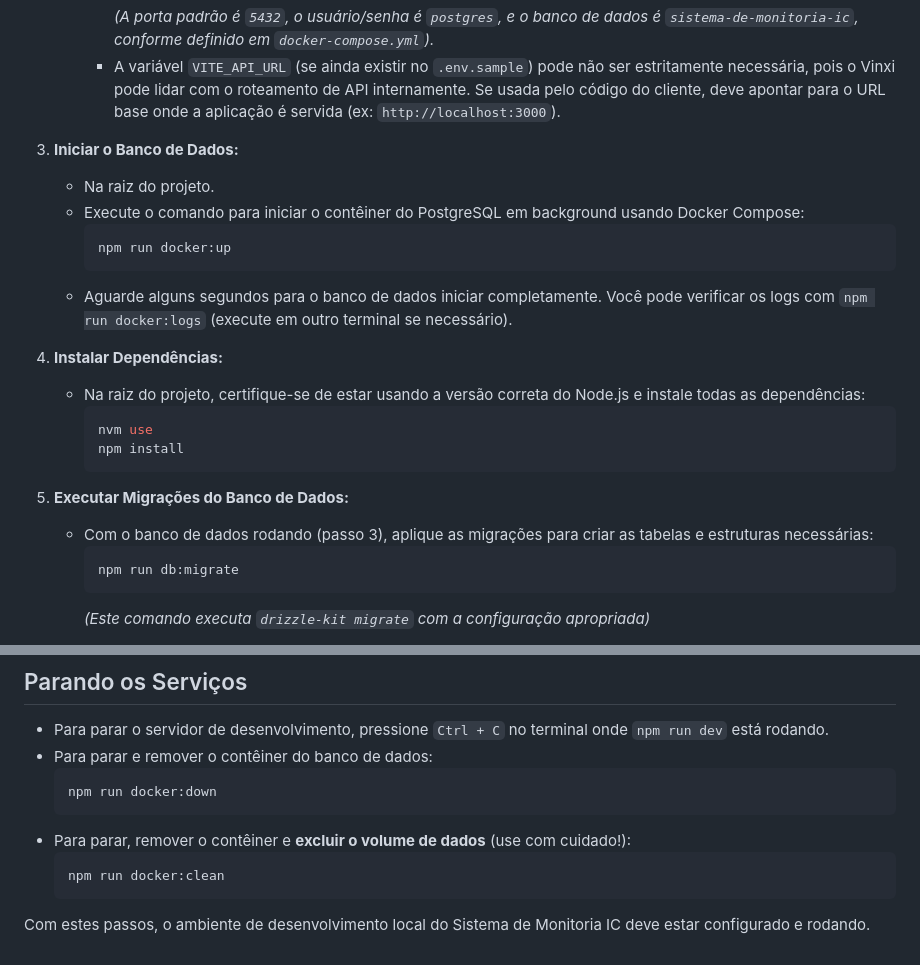
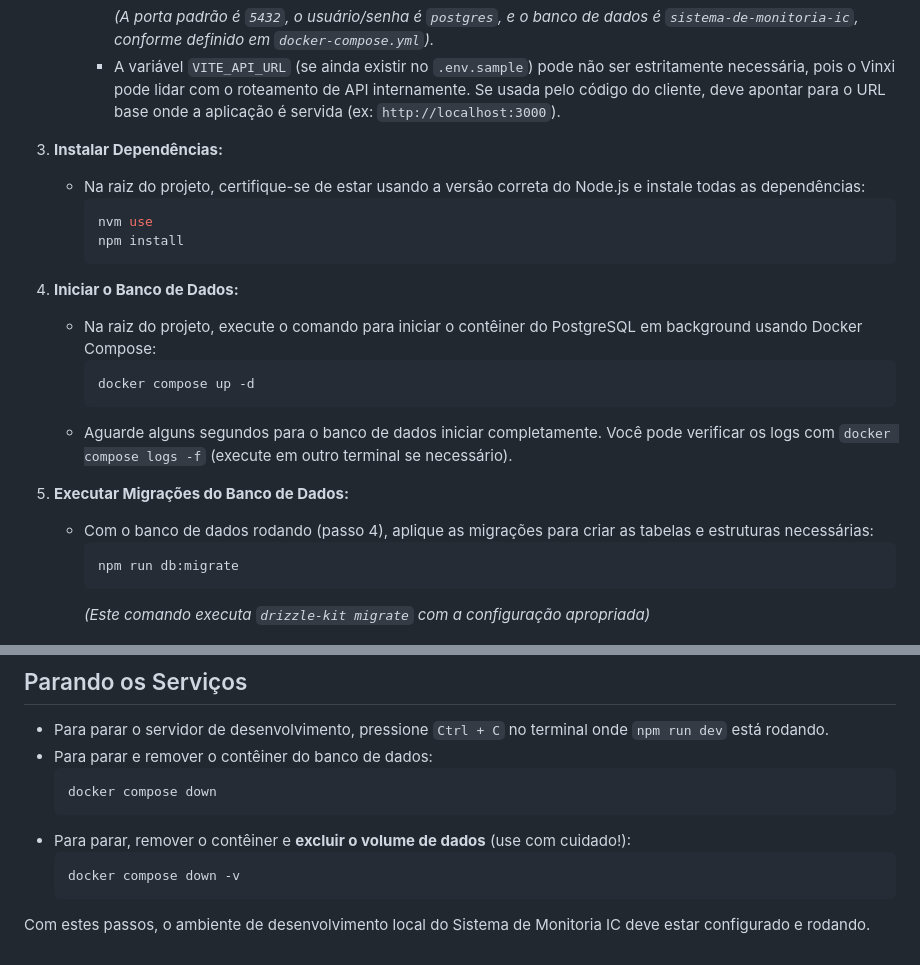
Before and after one commit to luisfelipesena/sistema-de-monitoria-ic, a Markdown page: docs/setup-guide.md, 2 parts joined by grey strips. GitHub-like rendering.

````diff
--- a/docs/setup-guide.md
+++ b/docs/setup-guide.md
@@ -35,16 +35,7 @@ Certifique-se de ter as seguintes ferramentas instaladas em seu sistema:
         _(A porta padrão é `5432`, o usuário/senha é `postgres`, e o banco de dados é `sistema-de-monitoria-ic`, conforme definido em `docker-compose.yml`)._
       - A variável `VITE_API_URL` (se ainda existir no `.env.sample`) pode não ser estritamente necessária, pois o Vinxi pode lidar com o roteamento de API internamente. Se usada pelo código do cliente, deve apontar para o URL base onde a aplicação é servida (ex: `http://localhost:3000`).
 
-3.  **Iniciar o Banco de Dados:**
-
-    - Na raiz do projeto.
-    - Execute o comando para iniciar o contêiner do PostgreSQL em background usando Docker Compose:
-      ```bash
-      npm run docker:up
-      ```
-    - Aguarde alguns segundos para o banco de dados iniciar completamente. Você pode verificar os logs com `npm run docker:logs` (execute em outro terminal se necessário).
-
-4.  **Instalar Dependências:**
+3.  **Instalar Dependências:**
 
     - Na raiz do projeto, certifique-se de estar usando a versão correta do Node.js e instale todas as dependências:
       ```bash
@@ -52,9 +43,17 @@ Certifique-se de ter as seguintes ferramentas instaladas em seu sistema:
       npm install
       ```
 
+4.  **Iniciar o Banco de Dados:**
+
+    - Na raiz do projeto, execute o comando para iniciar o contêiner do PostgreSQL em background usando Docker Compose:
+      ```bash
+      docker compose up -d
+      ```
+    - Aguarde alguns segundos para o banco de dados iniciar completamente. Você pode verificar os logs com `docker compose logs -f` (execute em outro terminal se necessário).
+
 5.  **Executar Migrações do Banco de Dados:**
 
-    - Com o banco de dados rodando (passo 3), aplique as migrações para criar as tabelas e estruturas necessárias:
+    - Com o banco de dados rodando (passo 4), aplique as migrações para criar as tabelas e estruturas necessárias:
       ```bash
       npm run db:migrate
       ```
@@ -76,11 +75,11 @@ Certifique-se de ter as seguintes ferramentas instaladas em seu sistema:
 - Para parar o servidor de desenvolvimento, pressione `Ctrl + C` no terminal onde `npm run dev` está rodando.
 - Para parar e remover o contêiner do banco de dados:
   ```bash
-  npm run docker:down
+  docker compose down
   ```
 - Para parar, remover o contêiner e **excluir o volume de dados** (use com cuidado!):
   ```bash
-  npm run docker:clean
+  docker compose down -v
   ```
 
 Com estes passos, o ambiente de desenvolvimento local do Sistema de Monitoria IC deve estar configurado e rodando.
````
Also changed, not shown: README.md (+3 -3 lines).
